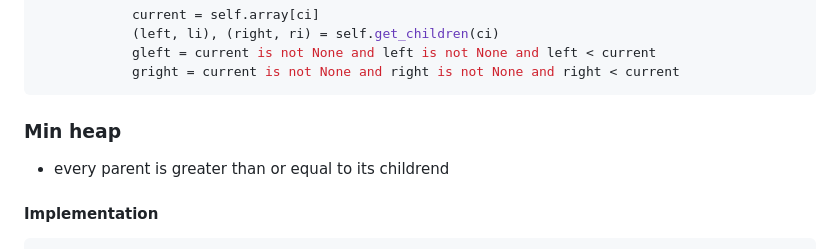
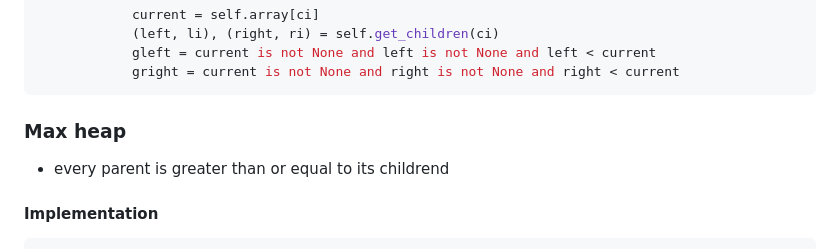
Before and after one commit to amirongit/notecode, a Markdown page: theLastAlgorithmCourseYouWillNeed.md, the part around the change. Drawn GitHub-style.

Commit message:
typo correction

````diff
--- a/theLastAlgorithmCourseYouWillNeed.md
+++ b/theLastAlgorithmCourseYouWillNeed.md
@@ -866,7 +866,7 @@ class MinHeap[T: (int, float, str)](BaseHeap[T]):
             gleft = current is not None and left is not None and left < current
             gright = current is not None and right is not None and right < current
 ```
-### Min heap
+### Max heap
 - every parent is greater than or equal to its childrend
 #### Implementation
 ```py
````
